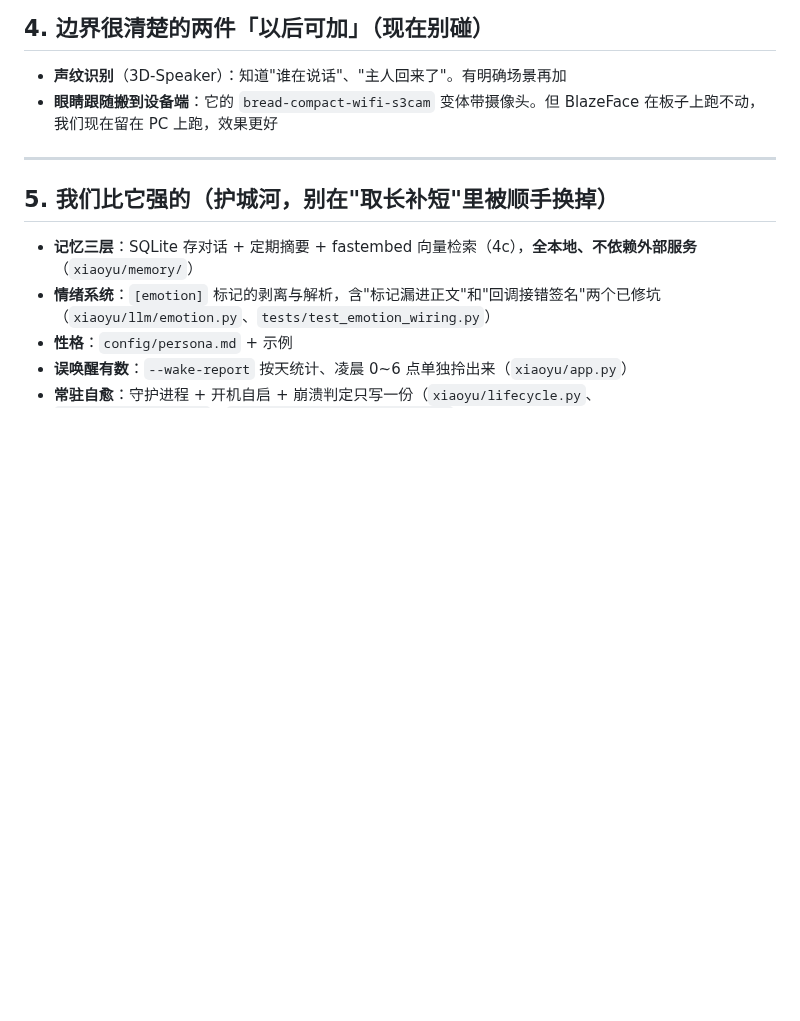
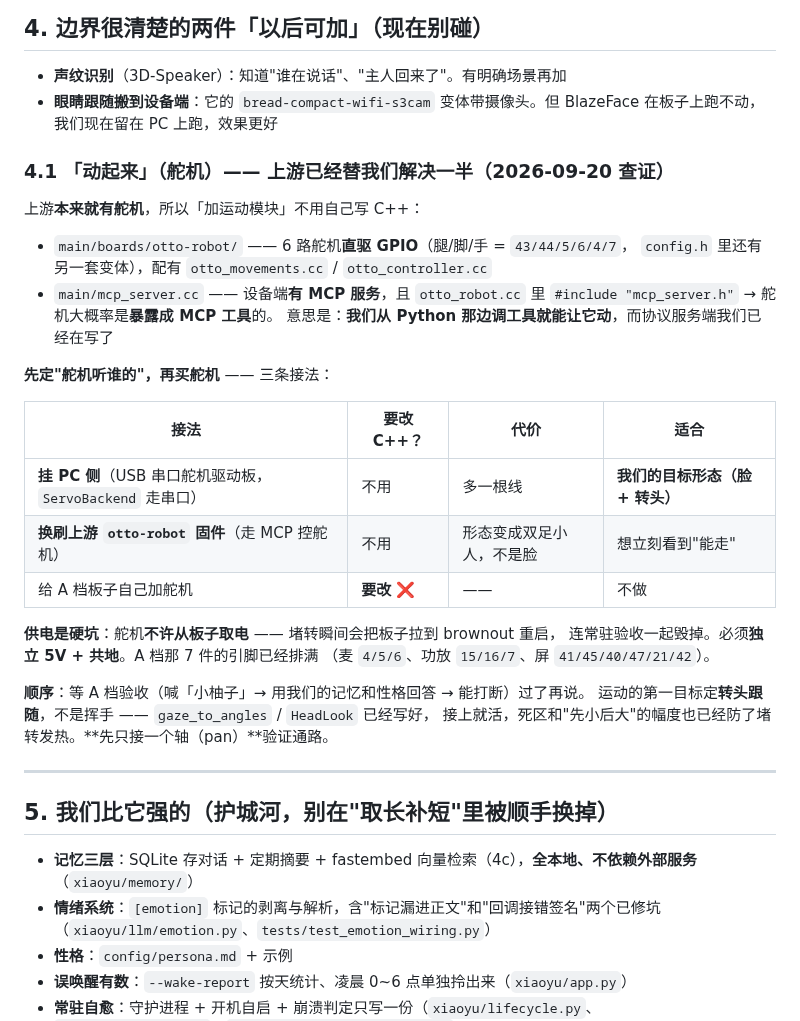
Before and after one commit to xiaoxiaoyu66/xiaoyu-robot, a Markdown page: docs/xiaozhi拆解.md, the part around the change. GitHub-like rendering; blank space fills up the shorter version.

Commit message:
docs(xiaozhi拆解): 新增 §4.1「动起来」—— 上游舵机能力实证 + 三条接法
2026-09-20 查证：上游 main/boards/otto-robot 是 6 路舵机直驱 GPIO，
且 otto_robot.cc include 了 mcp_server.h —— 设备端有 MCP 服务，
所以我们能"从 Python 调工具让它动"，不用写 C++。

结论：先定"舵机听谁的"再买舵机 ——
- 挂 PC 侧（ServoBackend 走串口）：不碰固件，适合我们的目标形态
- 换刷 otto-robot 固件：不碰固件，但形态是双足小人
- 给 A 档板子自己加：要改 C++，不做

另记硬坑：舵机不许从板子取电（brownout 会毁掉常驻验收），必须独立 5V + 共地。
顺序：A 档验收过了再说，第一目标定转头跟随（gaze_to_angles 已就绪），先只接 pan 一个轴。

```diff
--- a/docs/xiaozhi拆解.md
+++ b/docs/xiaozhi拆解.md
@@ -115,6 +115,32 @@ S3 支持 MultiNet 自定义唤醒词（拼音输入），我们 PC 端 KWS 现
 - **眼睛跟随搬到设备端**：它的 `bread-compact-wifi-s3cam` 变体带摄像头。但 BlazeFace
   在板子上跑不动，我们现在留在 PC 上跑，效果更好
 
+### 4.1 「动起来」（舵机）—— 上游已经替我们解决一半（2026-09-20 查证）
+
+上游**本来就有舵机**，所以「加运动模块」不用自己写 C++：
+
+- `main/boards/otto-robot/` —— 6 路舵机**直驱 GPIO**（腿/脚/手 = `43/44/5/6/4/7`，
+  `config.h` 里还有另一套变体），配有 `otto_movements.cc` / `otto_controller.cc`
+- `main/mcp_server.cc` —— 设备端**有 MCP 服务**，且 `otto_robot.cc` 里
+  `#include "mcp_server.h"` → 舵机大概率是**暴露成 MCP 工具**的。
+  意思是：**我们从 Python 那边调工具就能让它动**，而协议服务端我们已经在写了
+
+**先定"舵机听谁的"，再买舵机** —— 三条接法：
+
+| 接法 | 要改 C++？ | 代价 | 适合 |
+|---|---|---|---|
+| **挂 PC 侧**（USB 串口舵机驱动板，`ServoBackend` 走串口） | 不用 | 多一根线 | **我们的目标形态（脸 + 转头）** |
+| **换刷上游 `otto-robot` 固件**（走 MCP 控舵机） | 不用 | 形态变成双足小人，不是脸 | 想立刻看到"能走" |
+| 给 A 档板子自己加舵机 | **要改** ❌ | —— | 不做 |
+
+**供电是硬坑**：舵机**不许从板子取电** —— 堵转瞬间会把板子拉到 brownout 重启，
+连常驻验收一起毁掉。必须**独立 5V + 共地**。A 档那 7 件的引脚已经排满
+（麦 `4/5/6`、功放 `15/16/7`、屏 `41/45/40/47/21/42`）。
+
+**顺序**：等 A 档验收（喊「小柚子」→ 用我们的记忆和性格回答 → 能打断）过了再说。
+运动的第一目标定**转头跟随**，不是挥手 —— `gaze_to_angles` / `HeadLook` 已经写好，
+接上就活，死区和"先小后大"的幅度也已经防了堵转发热。**先只接一个轴（pan）**验证通路。
+
 ---
 
 ## 5. 我们比它强的（护城河，**别在"取长补短"里被顺手换掉**）
```
